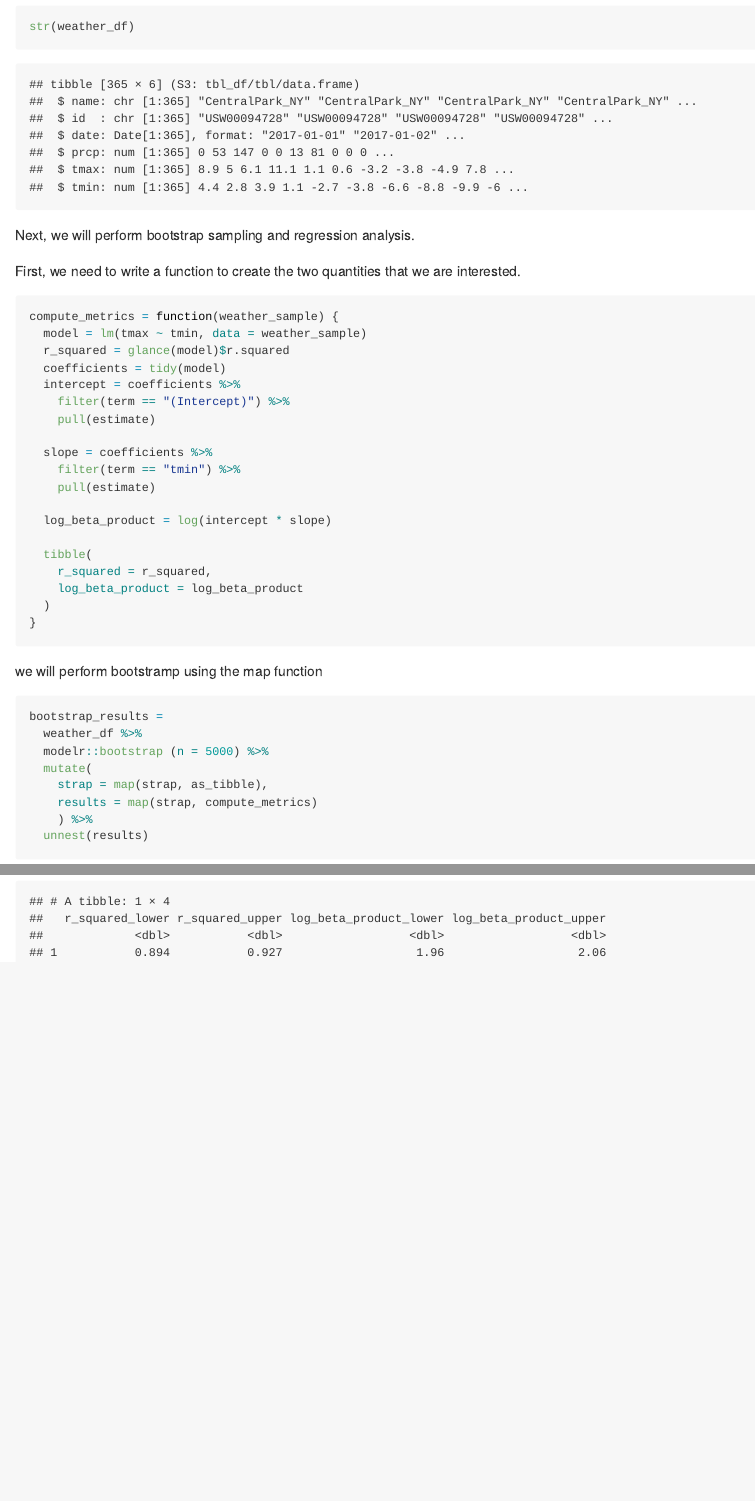
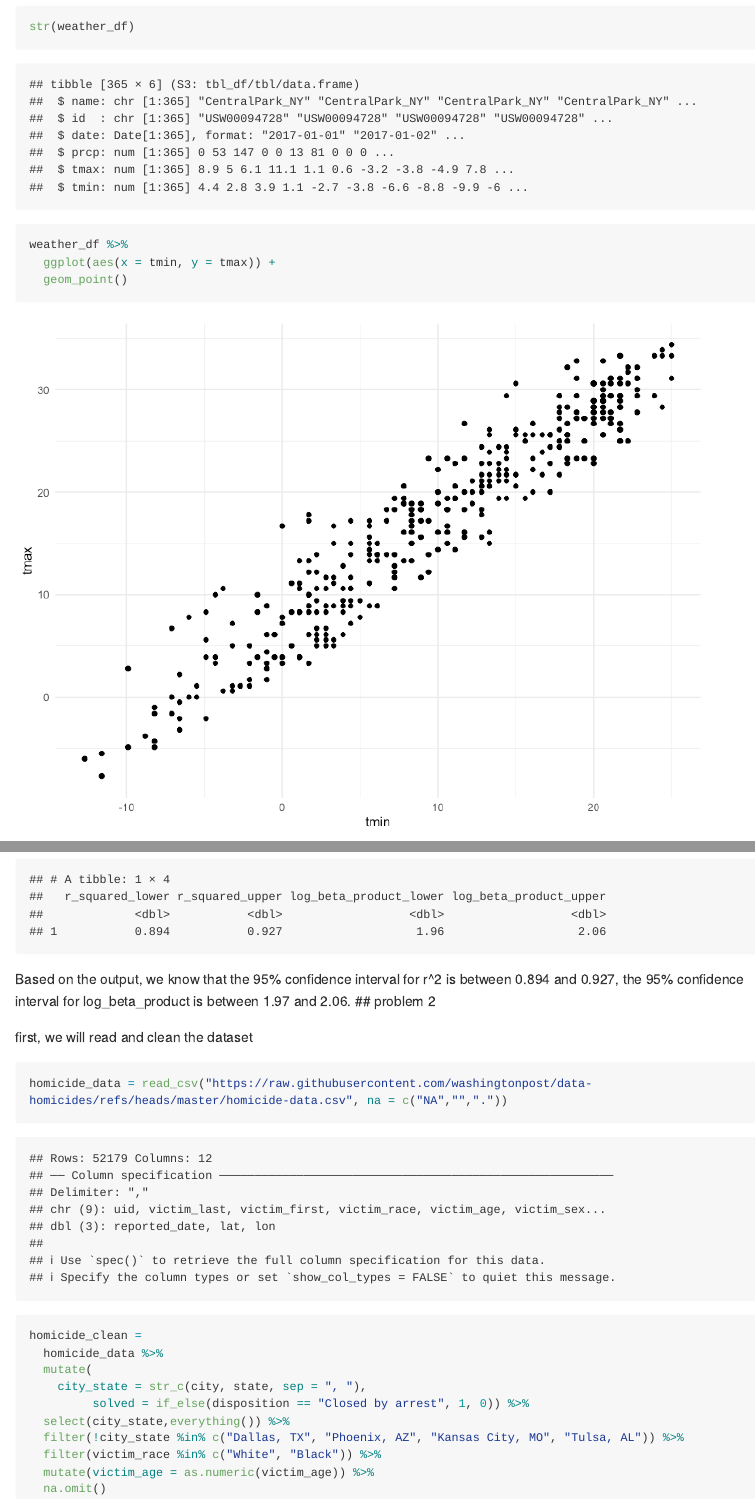
Before and after one commit to TimothyDu/p8105_hw6_rd3096, an R Markdown document (p8105_hw6_rd3096.Rmd): the page in a window 1100 px wide, from 2210 px down, and a second part further down, joined at a grey line. The pictures show the output file p8105_hw6_rd3096.md that the author committed with the source, drawn offline in the style of GitHub; long lines of code are wrapped.

Commit message:
read and clean the dataset for homicide

````diff
--- a/p8105_hw6_rd3096.Rmd
+++ b/p8105_hw6_rd3096.Rmd
@@ -53,6 +53,10 @@ weather_df =
   select(name, id, everything())
 
 str(weather_df)
+
+weather_df %>%
+  ggplot(aes(x = tmin, y = tmax)) +
+  geom_point()
 ```
 
 Next, we will perform bootstrap sampling and regression analysis.
@@ -153,3 +157,22 @@ bootstrap_conf_intervals =
   )
 bootstrap_conf_intervals
 ```
+Based on the output, we know that the 95% confidence interval for r^2 is between 0.894 and 0.927, the  95% confidence interval for log_beta_product is between 1.97 and 2.06.
+## problem 2
+
+first, we will read and clean the dataset
+```{r}
+homicide_data = read_csv("https://raw.githubusercontent.com/washingtonpost/data-homicides/refs/heads/master/homicide-data.csv", na = c("NA","","."))
+
+homicide_clean =
+  homicide_data %>%
+  mutate(
+    city_state = str_c(city, state, sep = ", "),
+         solved = if_else(disposition == "Closed by arrest", 1, 0)) %>%
+  select(city_state,everything()) %>%
+  filter(!city_state %in% c("Dallas, TX", "Phoenix, AZ", "Kansas City, MO", "Tulsa, AL")) %>%
+  filter(victim_race %in% c("White", "Black")) %>%
+  mutate(victim_age = as.numeric(victim_age)) %>%
+  na.omit()
+
+```
````
Also changed, not shown: p8105_hw6_rd3096.md, p8105_hw6_rd3096_files/figure-gfm/unnamed-chunk-1-1.png (added).
